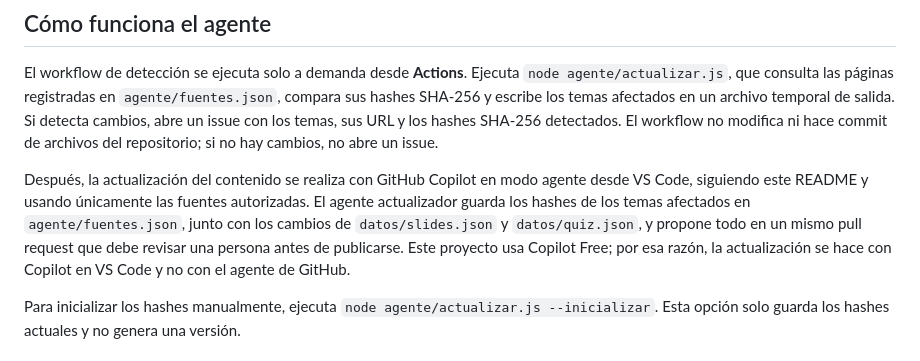
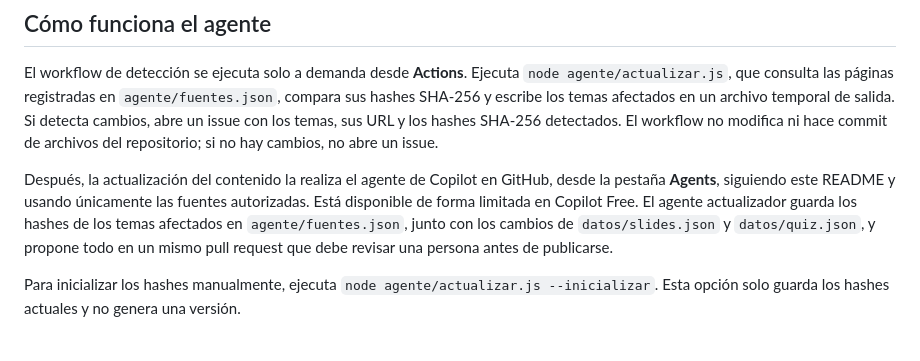
Before and after one commit to mych21/1FIS0302-PC-FNAL, a Markdown page: README.md, the part around the change. GitHub-like rendering.

Commit message:
docs: aclarar agente de actualizacion en GitHub
Co-authored-by: Copilot App <223556219+Copilot@users.noreply.github.com>

```diff
--- a/README.md
+++ b/README.md
@@ -63,7 +63,7 @@ El generador valida los datos y crea el HTML autocontenido de la versión config
 
 El workflow de detección se ejecuta solo a demanda desde **Actions**. Ejecuta `node agente/actualizar.js`, que consulta las páginas registradas en `agente/fuentes.json`, compara sus hashes SHA-256 y escribe los temas afectados en un archivo temporal de salida. Si detecta cambios, abre un issue con los temas, sus URL y los hashes SHA-256 detectados. El workflow no modifica ni hace commit de archivos del repositorio; si no hay cambios, no abre un issue.
 
-Después, la actualización del contenido se realiza con GitHub Copilot en modo agente desde VS Code, siguiendo este README y usando únicamente las fuentes autorizadas. El agente actualizador guarda los hashes de los temas afectados en `agente/fuentes.json`, junto con los cambios de `datos/slides.json` y `datos/quiz.json`, y propone todo en un mismo pull request que debe revisar una persona antes de publicarse. Este proyecto usa Copilot Free; por esa razón, la actualización se hace con Copilot en VS Code y no con el agente de GitHub.
+Después, la actualización del contenido la realiza el agente de Copilot en GitHub, desde la pestaña **Agents**, siguiendo este README y usando únicamente las fuentes autorizadas. Está disponible de forma limitada en Copilot Free. El agente actualizador guarda los hashes de los temas afectados en `agente/fuentes.json`, junto con los cambios de `datos/slides.json` y `datos/quiz.json`, y propone todo en un mismo pull request que debe revisar una persona antes de publicarse.
 
 Para inicializar los hashes manualmente, ejecuta `node agente/actualizar.js --inicializar`. Esta opción solo guarda los hashes actuales y no genera una versión.
 
```
Also changed, not shown: docs/bitacora-copilot.md (+6 -0 lines).
